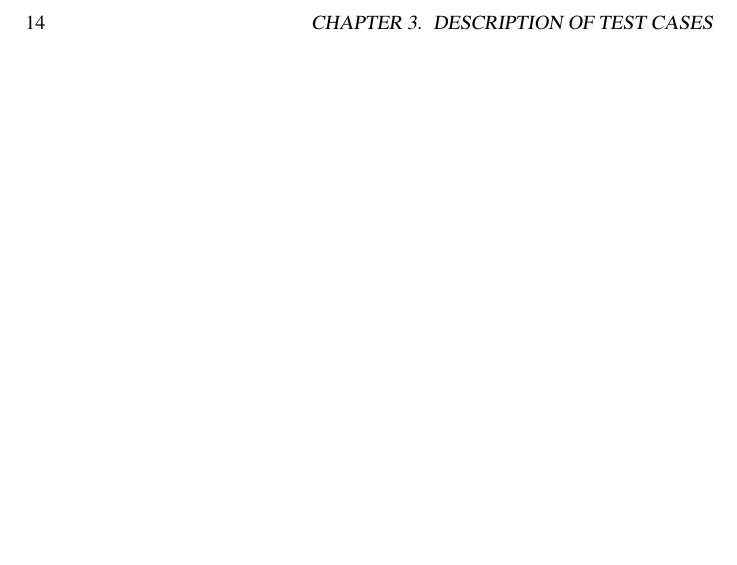
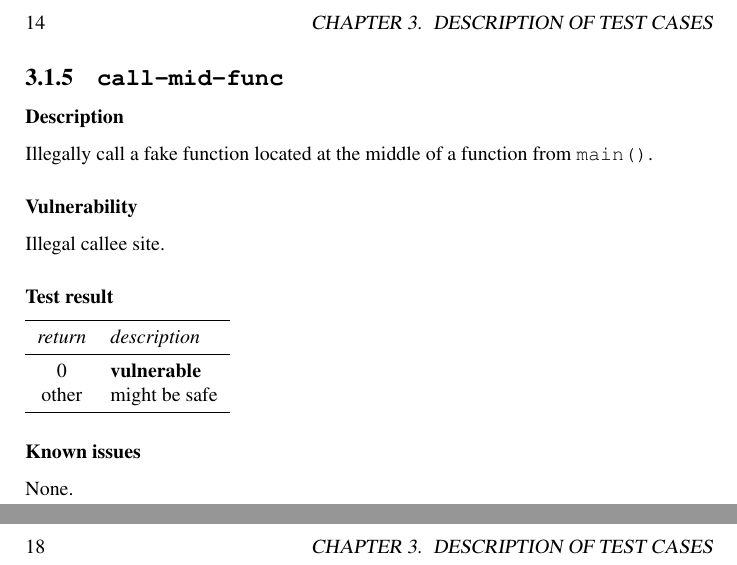
Before and after one commit to comparch-security/cpu-sec-bench, a LaTeX book (doc/specification.tex): part of page 14 of 17 before the commit and two parts of pages 14 and 18 of 19 after it, the two joined at a grey line, cut so that both start at the same text, the shorter picture padded with empty space. Compiled offline with pdfLaTeX.

Commit message:
add call-mid-func to spec

```diff
--- a/doc/specification.tex
+++ b/doc/specification.tex
@@ -162,6 +163,29 @@ Break the data integrity of the Vtable pointer.
 \textbf{x86\_64}: Currently only works with object allocated on heap.
 
 \newpage
+\subsection{\texttt{call-mid-func}}\label{test-call-mid-func}
+
+\subsubsection{Description}
+Illegally call a fake function located at the middle of a function from \texttt{main()}.
+
+\subsubsection{Vulnerability}
+Illegal callee site.
+
+\subsubsection{Test result}
+\begin{tabular}{cl}
+  \toprule
+  \emph{return}  & \emph{description} \\
+  \midrule
+  0              & \textbf{vulnerable} \\
+  other          & might be safe \\
+  \bottomrule
+\end{tabular}
+
+\subsubsection{Known issues}
+
+None.
+
+\newpage
 \subsection{\texttt{jump-mid-func}}\label{test-jump-mid-func}
 
 \subsubsection{Description}
```
Also changed, not shown: doc/specification.tex (1 more changed lines).
